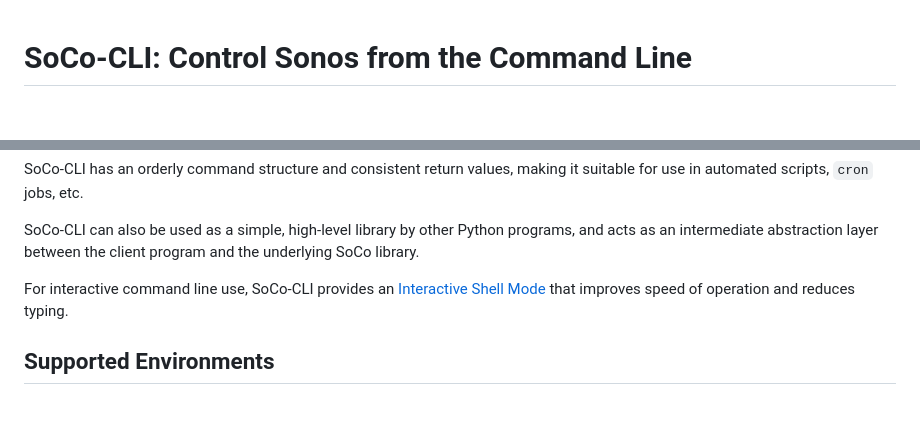
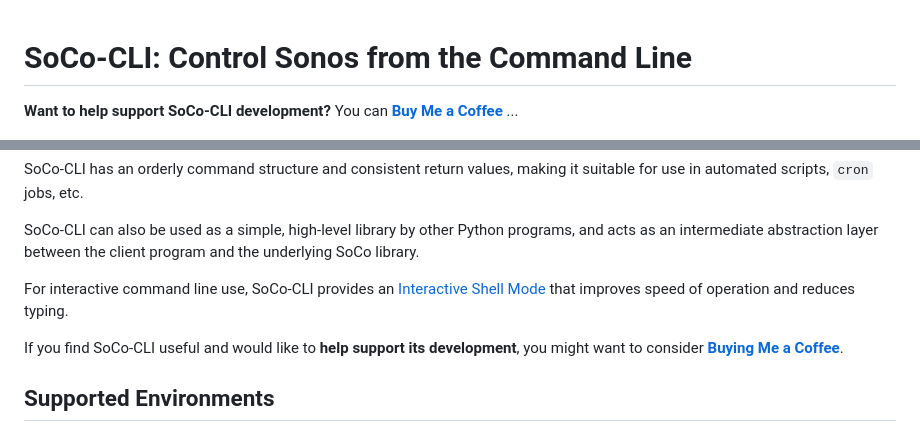
Before and after one commit to avantrec/soco-cli, a Markdown page: README.md, 2 parts joined by grey strips. Rendered like a GitHub page; blank space fills up the shorter version.

Commit message:
Add 'Buy Me a Coffee' link

```diff
--- a/README.md
+++ b/README.md
@@ -1,4 +1,6 @@
 # SoCo-CLI: Control Sonos from the Command Line
+
+**Want to help support SoCo-CLI development?** You can **[Buy Me a Coffee](https://buymeacoffee.com/avantrec)** ...
 
 ![SoCo-CLI Logo](assets/soco-cli-logo-03-small.png)
 
@@ -80,6 +82,8 @@ SoCo-CLI has an orderly command structure and consistent return values, making i
 SoCo-CLI can also be used as a simple, high-level library by other Python programs, and acts as an intermediate abstraction layer between the client program and the underlying SoCo library.
 
 For interactive command line use, SoCo-CLI provides an [Interactive Shell Mode](#interactive-shell-mode) that improves speed of operation and reduces typing.
+
+If you find SoCo-CLI useful and would like to **help support its development**, you might want to consider **[Buying Me a Coffee](https://buymeacoffee.com/avantrec)**.
 
 ## Supported Environments
 
```
Also changed, not shown: PYPI_README.md (+2 -0 lines), assets/buy_me_a_coffee.png (added).
